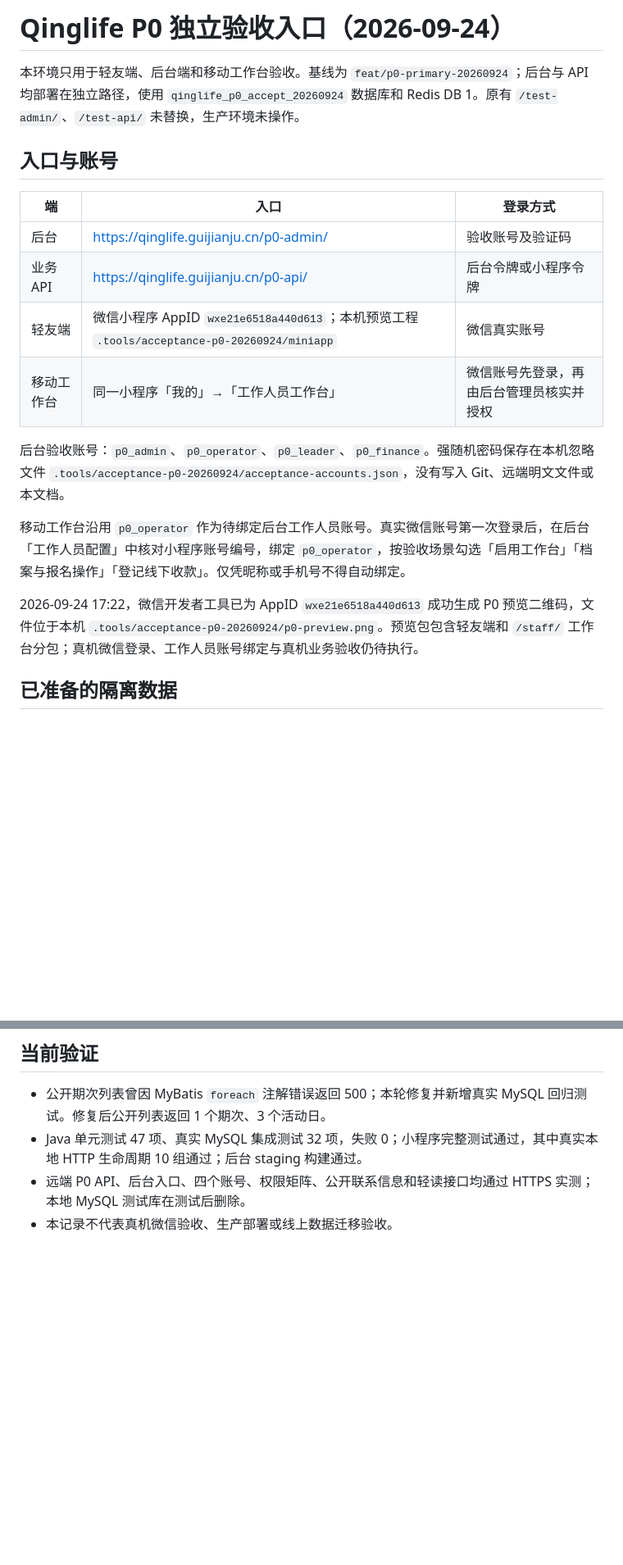
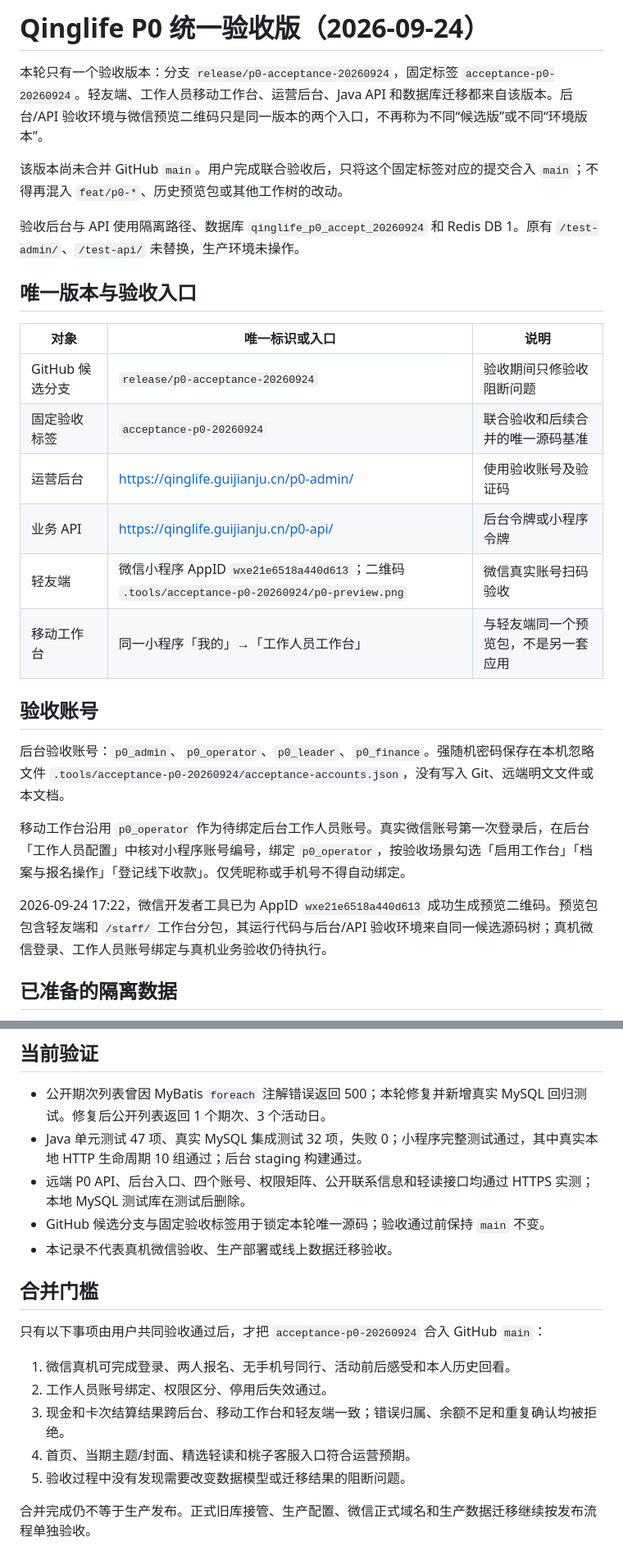
Before and after one commit to ammannbaumeister900-ops/qinglife, a Markdown page: docs/operations/p0-acceptance-20260924.md, 2 parts joined by grey strips. Shown at 82% size. Rendered like a GitHub page; blank space fills up the shorter version.

```diff
--- a/docs/operations/p0-acceptance-20260924.md
+++ b/docs/operations/p0-acceptance-20260924.md
@@ -1,21 +1,29 @@
-# Qinglife P0 独立验收入口（2026-09-24）
+# Qinglife P0 统一验收版（2026-09-24）
 
-本环境只用于轻友端、后台端和移动工作台验收。基线为 `feat/p0-primary-20260924`；后台与 API 均部署在独立路径，使用 `qinglife_p0_accept_20260924` 数据库和 Redis DB 1。原有 `/test-admin/`、`/test-api/` 未替换，生产环境未操作。
+本轮只有一个验收版本：分支 `release/p0-acceptance-20260924`，固定标签 `acceptance-p0-20260924`。轻友端、工作人员移动工作台、运营后台、Java API 和数据库迁移都来自该版本。后台/API 验收环境与微信预览二维码只是同一版本的两个入口，不再称为不同“候选版”或不同“环境版本”。
 
-## 入口与账号
+该版本尚未合并 GitHub `main`。用户完成联合验收后，只将这个固定标签对应的提交合入 `main`；不得再混入 `feat/p0-*`、历史预览包或其他工作树的改动。
 
-| 端 | 入口 | 登录方式 |
+验收后台与 API 使用隔离路径、数据库 `qinglife_p0_accept_20260924` 和 Redis DB 1。原有 `/test-admin/`、`/test-api/` 未替换，生产环境未操作。
+
+## 唯一版本与验收入口
+
+| 对象 | 唯一标识或入口 | 说明 |
 | --- | --- | --- |
-| 后台 | https://qinglife.guijianju.cn/p0-admin/ | 验收账号及验证码 |
+| GitHub 候选分支 | `release/p0-acceptance-20260924` | 验收期间只修验收阻断问题 |
+| 固定验收标签 | `acceptance-p0-20260924` | 联合验收和后续合并的唯一源码基准 |
+| 运营后台 | https://qinglife.guijianju.cn/p0-admin/ | 使用验收账号及验证码 |
 | 业务 API | https://qinglife.guijianju.cn/p0-api/ | 后台令牌或小程序令牌 |
-| 轻友端 | 微信小程序 AppID `wxe21e6518a440d613`；本机预览工程 `.tools/acceptance-p0-20260924/miniapp` | 微信真实账号 |
-| 移动工作台 | 同一小程序「我的」→「工作人员工作台」 | 微信账号先登录，再由后台管理员核实并授权 |
+| 轻友端 | 微信小程序 AppID `wxe21e6518a440d613`；二维码 `.tools/acceptance-p0-20260924/p0-preview.png` | 微信真实账号扫码验收 |
+| 移动工作台 | 同一小程序「我的」→「工作人员工作台」 | 与轻友端同一个预览包，不是另一套应用 |
+
+## 验收账号
 
 后台验收账号：`p0_admin`、`p0_operator`、`p0_leader`、`p0_finance`。强随机密码保存在本机忽略文件 `.tools/acceptance-p0-20260924/acceptance-accounts.json`，没有写入 Git、远端明文文件或本文档。
 
 移动工作台沿用 `p0_operator` 作为待绑定后台工作人员账号。真实微信账号第一次登录后，在后台「工作人员配置」中核对小程序账号编号，绑定 `p0_operator`，按验收场景勾选「启用工作台」「档案与报名操作」「登记线下收款」。仅凭昵称或手机号不得自动绑定。
 
-2026-09-24 17:22，微信开发者工具已为 AppID `wxe21e6518a440d613` 成功生成 P0 预览二维码，文件位于本机 `.tools/acceptance-p0-20260924/p0-preview.png`。预览包包含轻友端和 `/staff/` 工作台分包；真机微信登录、工作人员账号绑定与真机业务验收仍待执行。
+2026-09-24 17:22，微信开发者工具已为 AppID `wxe21e6518a440d613` 成功生成预览二维码。预览包包含轻友端和 `/staff/` 工作台分包，其运行代码与后台/API 验收环境来自同一候选源码树；真机微信登录、工作人员账号绑定与真机业务验收仍待执行。
 
 ## 已准备的隔离数据
 
@@ -44,4 +52,17 @@
 - 公开期次列表曾因 MyBatis `foreach` 注解错误返回 500；本轮修复并新增真实 MySQL 回归测试。修复后公开列表返回 1 个期次、3 个活动日。
 - Java 单元测试 47 项、真实 MySQL 集成测试 32 项，失败 0；小程序完整测试通过，其中真实本地 HTTP 生命周期 10 组通过；后台 staging 构建通过。
 - 远端 P0 API、后台入口、四个账号、权限矩阵、公开联系信息和轻读接口均通过 HTTPS 实测；本地 MySQL 测试库在测试后删除。
+- GitHub 候选分支与固定验收标签用于锁定本轮唯一源码；验收通过前保持 `main` 不变。
 - 本记录不代表真机微信验收、生产部署或线上数据迁移验收。
+
+## 合并门槛
+
+只有以下事项由用户共同验收通过后，才把 `acceptance-p0-20260924` 合入 GitHub `main`：
+
+1. 微信真机可完成登录、两人报名、无手机号同行、活动前后感受和本人历史回看。
+2. 工作人员账号绑定、权限区分、停用后失效通过。
+3. 现金和卡次结算结果跨后台、移动工作台和轻友端一致；错误归属、余额不足和重复确认均被拒绝。
+4. 首页、当期主题/封面、精选轻读和桃子客服入口符合运营预期。
+5. 验收过程中没有发现需要改变数据模型或迁移结果的阻断问题。
+
+合并完成仍不等于生产发布。正式旧库接管、生产配置、微信正式域名和生产数据迁移继续按发布流程单独验收。
```
Also changed, not shown: README.md (+3 -1 lines), docs/operations/acceptance-20260922.md (+2 -0 lines).
